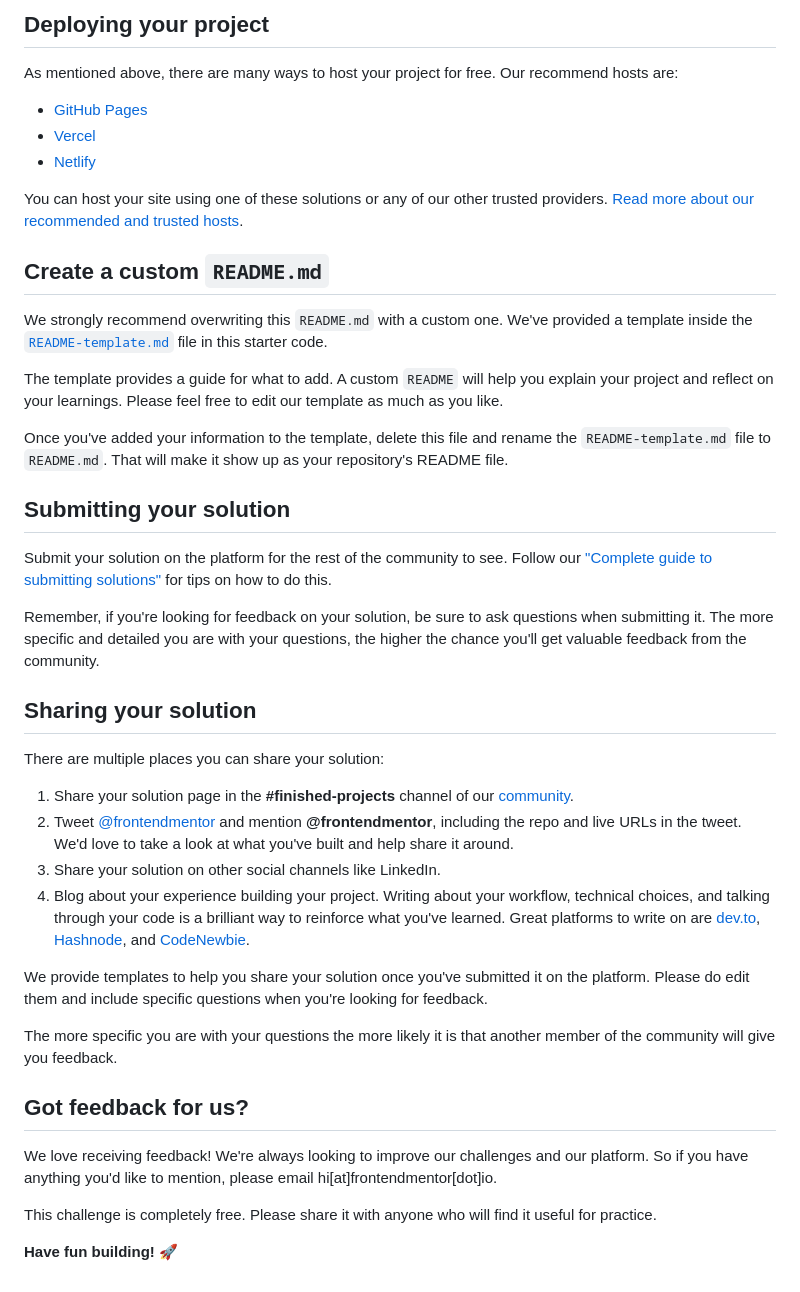
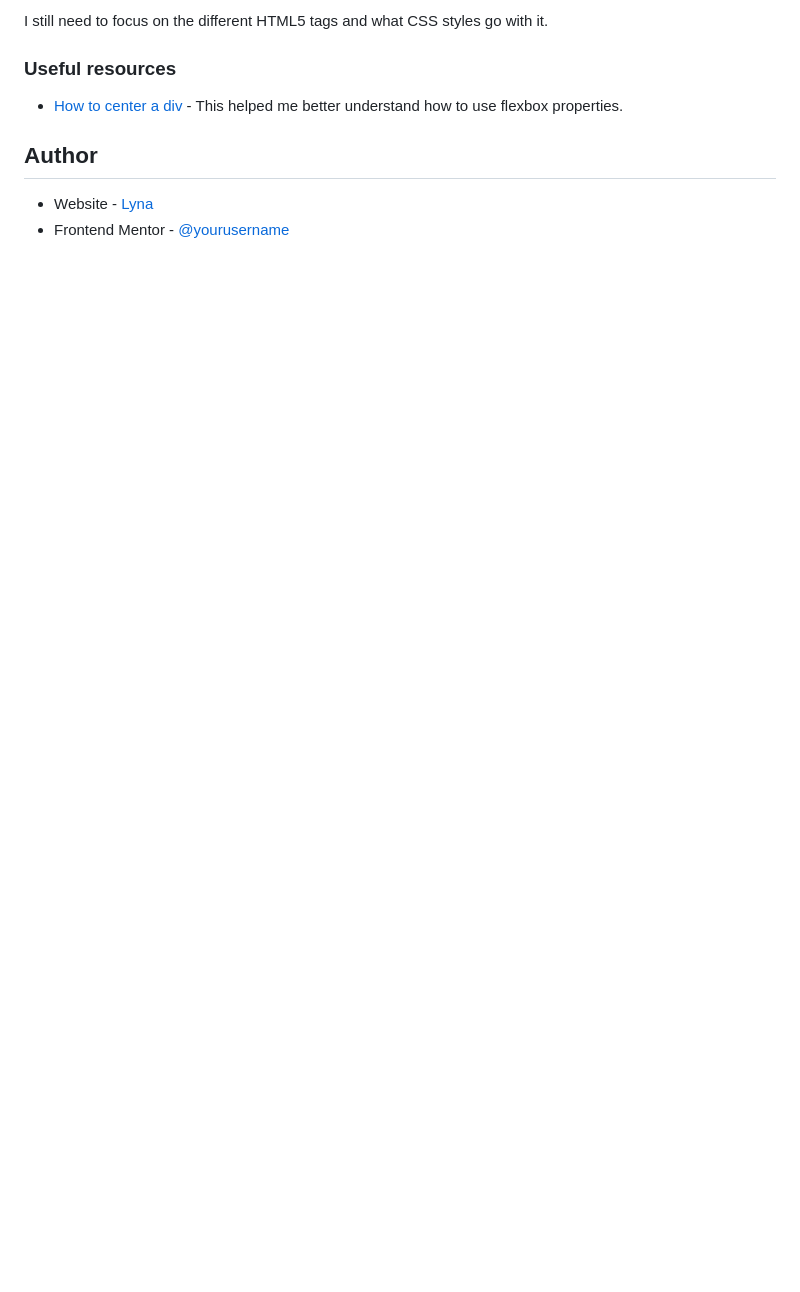
Before and after one commit to lynaIFR/blog-preview-card, a Markdown page: README.md, the part around the change printed below. GitHub-like rendering; blank space fills up the shorter version.

```diff
--- a/README.md
+++ b/README.md
@@ -49,45 +63,11 @@ Feel free to use any workflow that you feel comfortable with. Below is a suggest
 
-## Deploying your project
+I still need to focus on the different HTML5 tags and what CSS styles go with it.
 
-As mentioned above, there are many ways to host your project for free. Our recommend hosts are:
+### Useful resources
 
-- [GitHub Pages](https://pages.github.com/)
-- [Vercel](https://vercel.com/)
-- [Netlify](https://www.netlify.com/)
+- [How to center a div](https://builtin.com/articles/center-div-horizontally-and-vertically) - This helped me better understand how to use flexbox properties.
 
-You can host your site using one of these solutions or any of our other trusted providers. [Read more about our recommended and trusted hosts](https://medium.com/frontend-mentor/frontend-mentor-trusted-hosting-providers-bf000dfebe).
+## Author
 
-## Create a custom `README.md`
-
-We strongly recommend overwriting this `README.md` with a custom one. We've provided a template inside the [`README-template.md`](./README-template.md) file in this starter code.
-
-The template provides a guide for what to add. A custom `README` will help you explain your project and reflect on your learnings. Please feel free to edit our template as much as you like.
-
-Once you've added your information to the template, delete this file and rename the `README-template.md` file to `README.md`. That will make it show up as your repository's README file.
-
-## Submitting your solution
-
-Submit your solution on the platform for the rest of the community to see. Follow our ["Complete guide to submitting solutions"](https://medium.com/frontend-mentor/a-complete-guide-to-submitting-solutions-on-frontend-mentor-ac6384162248) for tips on how to do this.
-
-Remember, if you're looking for feedback on your solution, be sure to ask questions when submitting it. The more specific and detailed you are with your questions, the higher the chance you'll get valuable feedback from the community.
-
-## Sharing your solution
-
-There are multiple places you can share your solution:
-
-1. Share your solution page in the **#finished-projects** channel of our [community](https://www.frontendmentor.io/community).
-2. Tweet [@frontendmentor](https://twitter.com/frontendmentor) and mention **@frontendmentor**, including the repo and live URLs in the tweet. We'd love to take a look at what you've built and help share it around.
-3. Share your solution on other social channels like LinkedIn.
-4. Blog about your experience building your project. Writing about your workflow, technical choices, and talking through your code is a brilliant way to reinforce what you've learned. Great platforms to write on are [dev.to](https://dev.to/), [Hashnode](https://hashnode.com/), and [CodeNewbie](https://community.codenewbie.org/).
-
-We provide templates to help you share your solution once you've submitted it on the platform. Please do edit them and include specific questions when you're looking for feedback.
-
-The more specific you are with your questions the more likely it is that another member of the community will give you feedback.
-
-## Got feedback for us?
-
-We love receiving feedback! We're always looking to improve our challenges and our platform. So if you have anything you'd like to mention, please email hi[at]frontendmentor[dot]io.
-
-This challenge is completely free. Please share it with anyone who will find it useful for practice.
-
-**Have fun building!** 🚀
+- Website - [Lyna](https://lynaifr.github.io/blog-preview-card-main/)
+- Frontend Mentor - [@yourusername](https://www.frontendmentor.io/profile/yourusername)
```
Also changed, not shown: other parts of README.md (+43 -29 lines), README-template.md (deleted, +0 -110 lines), design/Screenshot.jpg (added), 3 other files.
